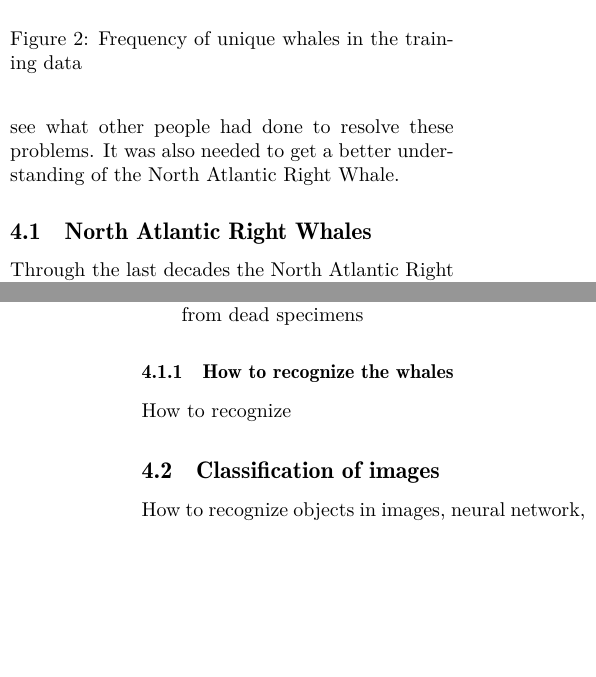
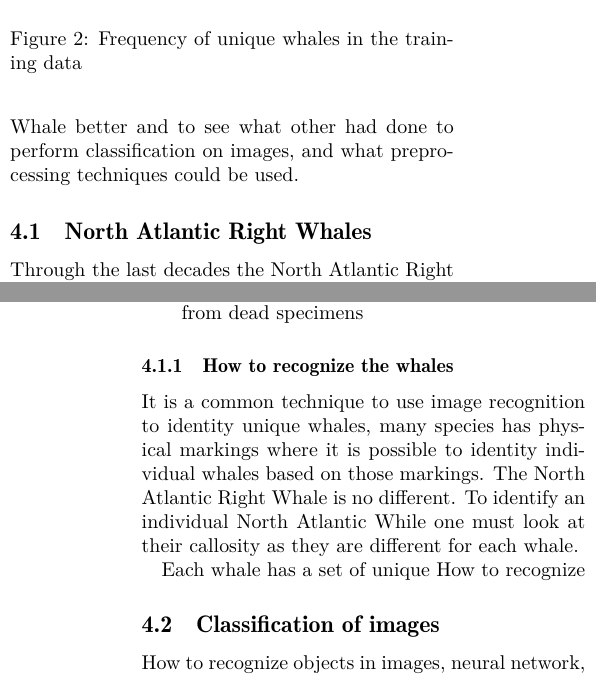
Before and after one commit to Romeren/ScientificMethodsReport, a LaTeX paper (Project/report_template.tex, which reads Project/LiteratureSurvive.tex): two parts of the columns of pages 2 and 3 of 5, joined at a grey line, cut so that both start at the same text, the shorter picture padded with empty space. Compiled offline with pdfLaTeX.

Commit message:
BUT WHY EMIL?

```diff
--- a/Project/LiteratureSurvive.tex
+++ b/Project/LiteratureSurvive.tex
@@ -1,4 +1,4 @@
-Before starting the project several areas had to be investigated in order to understand the problem and see what other people had done to resolve these problems. It was also needed to get a better understanding of the North Atlantic Right Whale.
+Before starting the project several areas was investigated to understand the North Atlantic Right Whale better and to see what other had done to perform classification on images, and what preprocessing techniques could be used.
 
 \subsection{North Atlantic Right Whales}
 Through the last decades the North Atlantic Right Whale have become an endangered whale species \cite{NOAA}. The North Atlantic Right Whale have been added to the list of animals under the protection of ESA\footnote{The Endangered Species Act} in 1931. The problem of this convention is that both Japan and the Soviet Union did not sign the agreement. Consequently, meaning that commercial whaling of the North Atlantic Right Whale to a large extend continued until 1949 where the whale species came under the protection of the International Convention for Regulation of Whaling.
@@ -31,3 +31,4 @@ To accomplish this goal the recovery plan states seven major recommendations to:
 \end{enumerate}
 
 \subsubsection{How to recognize the whales}
+It is a common technique to use image recognition to identity unique whales, many species has physical markings where it is possible to identity individual whales based on those markings. The North Atlantic Right Whale is no different. To identify an individual North Atlantic While one must look at their callosity as they are different for each whale.
@@ -34,3 +40,8 @@ To accomplish this goal the recovery plan states seven major recommendations to:
+	\label{fig:whale-collosity}
+\end{figure}
+
+
+Each whale has a set of unique
 How to recognize
 
 \subsection{Classification of images}
```
Also changed, not shown: Project/Images/callosity_comparison.jpg (added), Project/LiteratureSurvive.tex (5 more changed lines).
